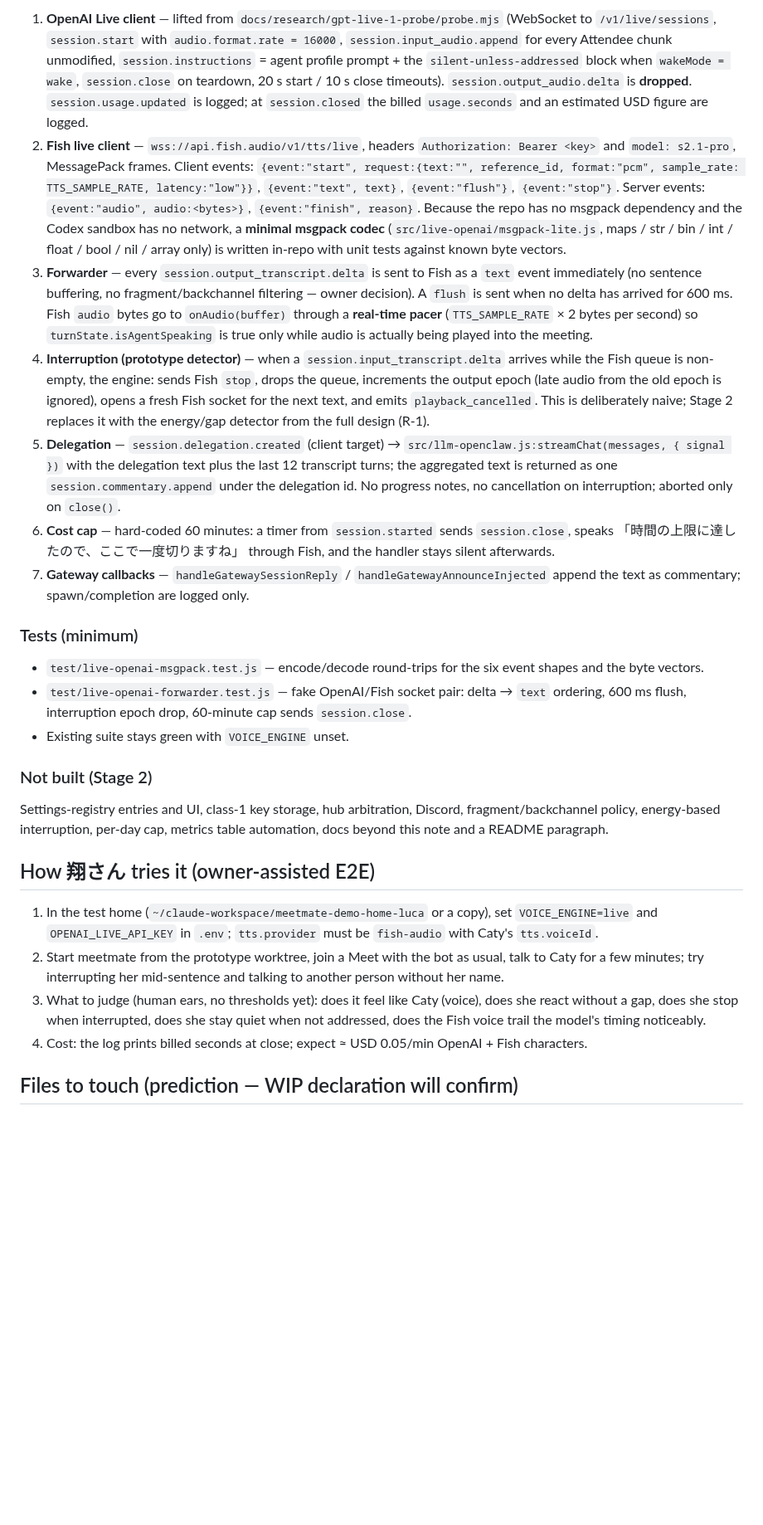
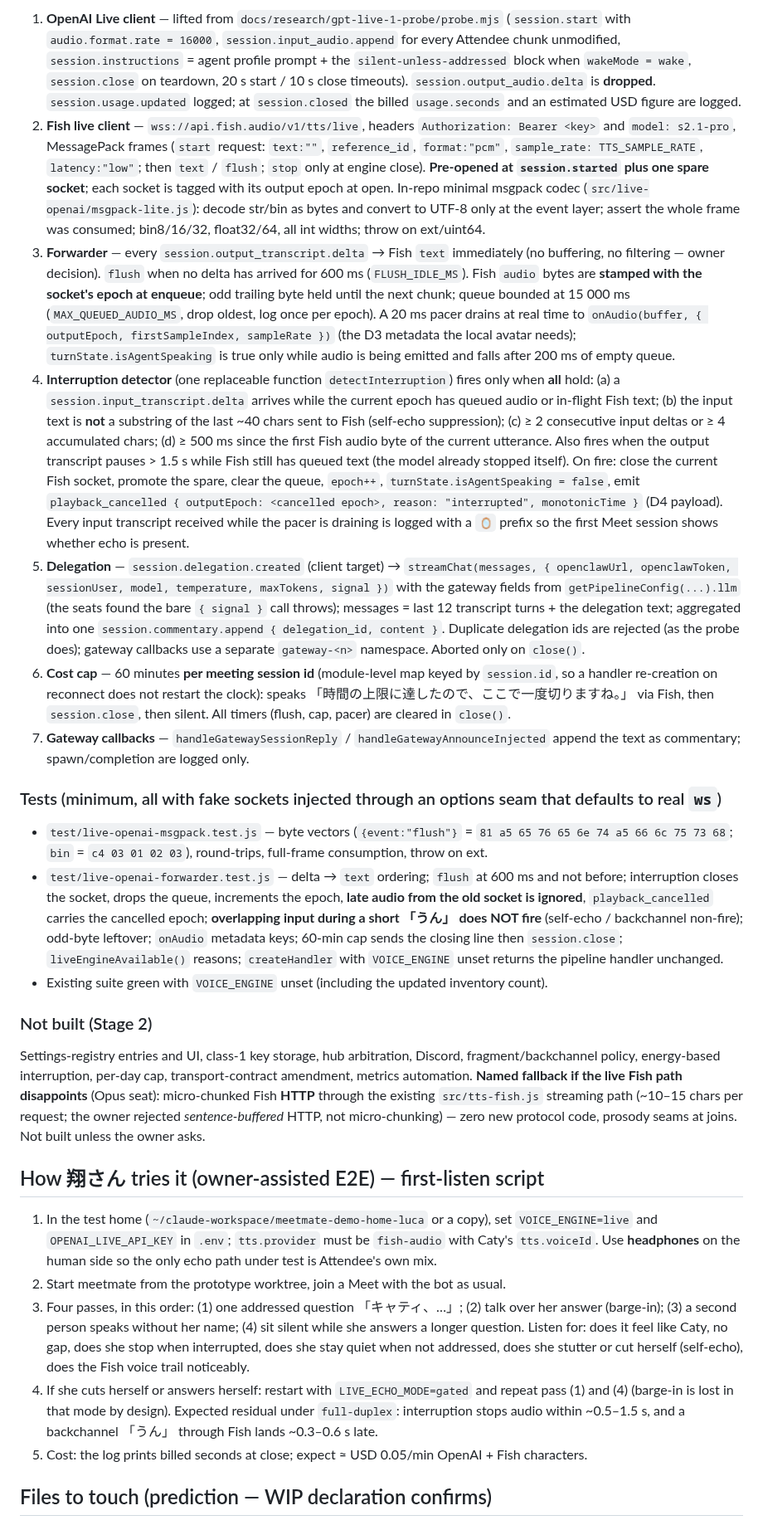
Before and after one commit to caty-ai/meetmate, a Markdown page: docs/design/live-voice-engine-prototype.md, the part around one of its changes. Shown at 83% size. Drawn GitHub-style; blank space fills up the shorter version.

Commit message:
docs(#253): prototype design r2 - 3-seat review folded in + Fish tts/live probe results
Co-Authored-By: Claude Fable 5.1 <noreply@anthropic.com>

```diff
--- a/docs/design/live-voice-engine-prototype.md
+++ b/docs/design/live-voice-engine-prototype.md
@@ -37,28 +48,29 @@ placed before the existing `PIPELINE_TTS_PROVIDERS` check. The returned object h
 
-1. **OpenAI Live client** — lifted from `docs/research/gpt-live-1-probe/probe.mjs` (WebSocket to `/v1/live/sessions`, `session.start` with `audio.format.rate = 16000`, `session.input_audio.append` for every Attendee chunk unmodified, `session.instructions` = agent profile prompt + the `silent-unless-addressed` block when `wakeMode = wake`, `session.close` on teardown, 20 s start / 10 s close timeouts). `session.output_audio.delta` is **dropped**. `session.usage.updated` is logged; at `session.closed` the billed `usage.seconds` and an estimated USD figure are logged.
-2. **Fish live client** — `wss://api.fish.audio/v1/tts/live`, headers `Authorization: Bearer <key>` and `model: s2.1-pro`, MessagePack frames. Client events: `{event:"start", request:{text:"", reference_id, format:"pcm", sample_rate: TTS_SAMPLE_RATE, latency:"low"}}`, `{event:"text", text}`, `{event:"flush"}`, `{event:"stop"}`. Server events: `{event:"audio", audio:<bytes>}`, `{event:"finish", reason}`. Because the repo has no msgpack dependency and the Codex sandbox has no network, a **minimal msgpack codec** (`src/live-openai/msgpack-lite.js`, maps / str / bin / int / float / bool / nil / array only) is written in-repo with unit tests against known byte vectors.
-3. **Forwarder** — every `session.output_transcript.delta` is sent to Fish as a `text` event immediately (no sentence buffering, no fragment/backchannel filtering — owner decision). A `flush` is sent when no delta has arrived for 600 ms. Fish `audio` bytes go to `onAudio(buffer)` through a **real-time pacer** (`TTS_SAMPLE_RATE` × 2 bytes per second) so `turnState.isAgentSpeaking` is true only while audio is actually being played into the meeting.
-4. **Interruption (prototype detector)** — when a `session.input_transcript.delta` arrives while the Fish queue is non-empty, the engine: sends Fish `stop`, drops the queue, increments the output epoch (late audio from the old epoch is ignored), opens a fresh Fish socket for the next text, and emits `playback_cancelled`. This is deliberately naive; Stage 2 replaces it with the energy/gap detector from the full design (R-1).
-5. **Delegation** — `session.delegation.created` (client target) → `src/llm-openclaw.js:streamChat(messages, { signal })` with the delegation text plus the last 12 transcript turns; the aggregated text is returned as one `session.commentary.append` under the delegation id. No progress notes, no cancellation on interruption; aborted only on `close()`.
-6. **Cost cap** — hard-coded 60 minutes: a timer from `session.started` sends `session.close`, speaks 「時間の上限に達したので、ここで一度切りますね」 through Fish, and the handler stays silent afterwards.
+1. **OpenAI Live client** — lifted from `docs/research/gpt-live-1-probe/probe.mjs` (`session.start` with `audio.format.rate = 16000`, `session.input_audio.append` for every Attendee chunk unmodified, `session.instructions` = agent profile prompt + the `silent-unless-addressed` block when `wakeMode = wake`, `session.close` on teardown, 20 s start / 10 s close timeouts). `session.output_audio.delta` is **dropped**. `session.usage.updated` logged; at `session.closed` the billed `usage.seconds` and an estimated USD figure are logged.
+2. **Fish live client** — `wss://api.fish.audio/v1/tts/live`, headers `Authorization: Bearer <key>` and `model: s2.1-pro`, MessagePack frames (`start` request: `text:""`, `reference_id`, `format:"pcm"`, `sample_rate: TTS_SAMPLE_RATE`, `latency:"low"`; then `text` / `flush`; `stop` only at engine close). **Pre-opened at `session.started` plus one spare socket**; each socket is tagged with its output epoch at open. In-repo minimal msgpack codec (`src/live-openai/msgpack-lite.js`): decode str/bin as bytes and convert to UTF-8 only at the event layer; assert the whole frame was consumed; bin8/16/32, float32/64, all int widths; throw on ext/uint64.
+3. **Forwarder** — every `session.output_transcript.delta` → Fish `text` immediately (no buffering, no filtering — owner decision). `flush` when no delta has arrived for 600 ms (`FLUSH_IDLE_MS`). Fish `audio` bytes are **stamped with the socket's epoch at enqueue**; odd trailing byte held until the next chunk; queue bounded at 15 000 ms (`MAX_QUEUED_AUDIO_MS`, drop oldest, log once per epoch). A 20 ms pacer drains at real time to `onAudio(buffer, { outputEpoch, firstSampleIndex, sampleRate })` (the D3 metadata the local avatar needs); `turnState.isAgentSpeaking` is true only while audio is being emitted and falls after 200 ms of empty queue.
+4. **Interruption detector** (one replaceable function `detectInterruption`) fires only when **all** hold: (a) a `session.input_transcript.delta` arrives while the current epoch has queued audio or in-flight Fish text; (b) the input text is **not** a substring of the last ~40 chars sent to Fish (self-echo suppression); (c) ≥ 2 consecutive input deltas or ≥ 4 accumulated chars; (d) ≥ 500 ms since the first Fish audio byte of the current utterance. Also fires when the output transcript pauses > 1.5 s while Fish still has queued text (the model already stopped itself). On fire: close the current Fish socket, promote the spare, clear the queue, `epoch++`, `turnState.isAgentSpeaking = false`, emit `playback_cancelled { outputEpoch: <cancelled epoch>, reason: "interrupted", monotonicTime }` (D4 payload). Every input transcript received while the pacer is draining is logged with a `🪞` prefix so the first Meet session shows whether echo is present.
+5. **Delegation** — `session.delegation.created` (client target) → `streamChat(messages, { openclawUrl, openclawToken, sessionUser, model, temperature, maxTokens, signal })` with the gateway fields from `getPipelineConfig(...).llm` (the seats found the bare `{ signal }` call throws); messages = last 12 transcript turns + the delegation text; aggregated into one `session.commentary.append { delegation_id, content }`. Duplicate delegation ids are rejected (as the probe does); gateway callbacks use a separate `gateway-<n>` namespace. Aborted only on `close()`.
+6. **Cost cap** — 60 minutes **per meeting session id** (module-level map keyed by `session.id`, so a handler re-creation on reconnect does not restart the clock): speaks 「時間の上限に達したので、ここで一度切りますね。」 via Fish, then `session.close`, then silent. All timers (flush, cap, pacer) are cleared in `close()`.
 7. **Gateway callbacks** — `handleGatewaySessionReply` / `handleGatewayAnnounceInjected` append the text as commentary; spawn/completion are logged only.
 
-### Tests (minimum)
+### Tests (minimum, all with fake sockets injected through an options seam that defaults to real `ws`)
 
-- `test/live-openai-msgpack.test.js` — encode/decode round-trips for the six event shapes and the byte vectors.
-- `test/live-openai-forwarder.test.js` — fake OpenAI/Fish socket pair: delta → `text` ordering, 600 ms flush, interruption epoch drop, 60-minute cap sends `session.close`.
-- Existing suite stays green with `VOICE_ENGINE` unset.
+- `test/live-openai-msgpack.test.js` — byte vectors (`{event:"flush"}` = `81 a5 65 76 65 6e 74 a5 66 6c 75 73 68`; `bin` = `c4 03 01 02 03`), round-trips, full-frame consumption, throw on ext.
+- `test/live-openai-forwarder.test.js` — delta → `text` ordering; `flush` at 600 ms and not before; interruption closes the socket, drops the queue, increments the epoch, **late audio from the old socket is ignored**, `playback_cancelled` carries the cancelled epoch; **overlapping input during a short 「うん」 does NOT fire** (self-echo / backchannel non-fire); odd-byte leftover; `onAudio` metadata keys; 60-min cap sends the closing line then `session.close`; `liveEngineAvailable()` reasons; `createHandler` with `VOICE_ENGINE` unset returns the pipeline handler unchanged.
+- Existing suite green with `VOICE_ENGINE` unset (including the updated inventory count).
 
 ### Not built (Stage 2)
 
-Settings-registry entries and UI, class-1 key storage, hub arbitration, Discord, fragment/backchannel policy, energy-based interruption, per-day cap, metrics table automation, docs beyond this note and a README paragraph.
+Settings-registry entries and UI, class-1 key storage, hub arbitration, Discord, fragment/backchannel policy, energy-based interruption, per-day cap, transport-contract amendment, metrics automation. **Named fallback if the live Fish path disappoints** (Opus seat): micro-chunked Fish **HTTP** through the existing `src/tts-fish.js` streaming path (~10–15 chars per request; the owner rejected *sentence-buffered* HTTP, not micro-chunking) — zero new protocol code, prosody seams at joins. Not built unless the owner asks.
 
-## How 翔さん tries it (owner-assisted E2E)
+## How 翔さん tries it (owner-assisted E2E) — first-listen script
 
-1. In the test home (`~/claude-workspace/meetmate-demo-home-luca` or a copy), set `VOICE_ENGINE=live` and `OPENAI_LIVE_API_KEY` in `.env`; `tts.provider` must be `fish-audio` with Caty's `tts.voiceId`.
-2. Start meetmate from the prototype worktree, join a Meet with the bot as usual, talk to Caty for a few minutes; try interrupting her mid-sentence and talking to another person without her name.
-3. What to judge (human ears, no thresholds yet): does it feel like Caty (voice), does she react without a gap, does she stop when interrupted, does she stay quiet when not addressed, does the Fish voice trail the model's timing noticeably.
-4. Cost: the log prints billed seconds at close; expect ≈ USD 0.05/min OpenAI + Fish characters.
+1. In the test home (`~/claude-workspace/meetmate-demo-home-luca` or a copy), set `VOICE_ENGINE=live` and `OPENAI_LIVE_API_KEY` in `.env`; `tts.provider` must be `fish-audio` with Caty's `tts.voiceId`. Use **headphones** on the human side so the only echo path under test is Attendee's own mix.
+2. Start meetmate from the prototype worktree, join a Meet with the bot as usual.
+3. Four passes, in this order: (1) one addressed question 「キャティ、…」; (2) talk over her answer (barge-in); (3) a second person speaks without her name; (4) sit silent while she answers a longer question. Listen for: does it feel like Caty, no gap, does she stop when interrupted, does she stay quiet when not addressed, does she stutter or cut herself (self-echo), does the Fish voice trail noticeably.
+4. If she cuts herself or answers herself: restart with `LIVE_ECHO_MODE=gated` and repeat pass (1) and (4) (barge-in is lost in that mode by design). Expected residual under `full-duplex`: interruption stops audio within ~0.5–1.5 s, and a backchannel 「うん」 through Fish lands ~0.3–0.6 s late.
+5. Cost: the log prints billed seconds at close; expect ≈ USD 0.05/min OpenAI + Fish characters.
 
-## Files to touch (prediction — WIP declaration will confirm)
+## Files to touch (prediction — WIP declaration confirms)
 
```
Also changed, not shown: other parts of docs/design/live-voice-engine-prototype.md (+30 -17 lines).
